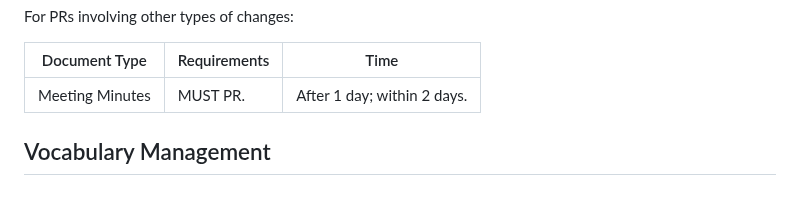
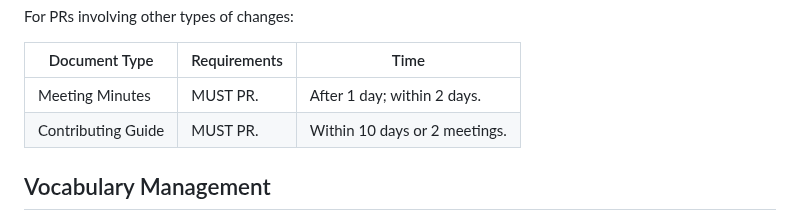
Before and after one commit to w3c-cg/solid, a Markdown page: CONTRIBUTING.md, the part around the change. Rendered like a GitHub page.

Commit message:
Add Contributing Guide PR processing information (#19)

```diff
--- a/CONTRIBUTING.md
+++ b/CONTRIBUTING.md
@@ -385,6 +385,7 @@ For PRs involving other types of changes:
 |Document Type|Requirements|Time|
 |-|-|-|
 |Meeting Minutes|MUST PR.|After 1 day; within 2 days.|
+|Contributing Guide|MUST PR.|Within 10 days or 2 meetings.|
 
 
 ## Vocabulary Management
```
